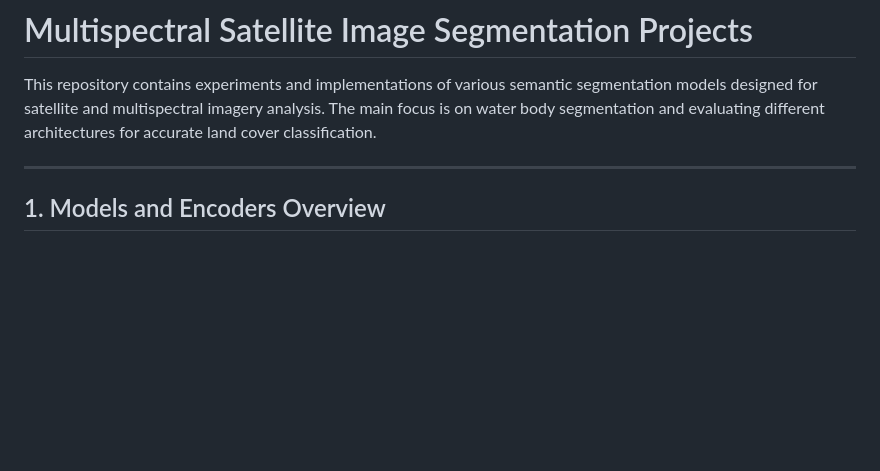
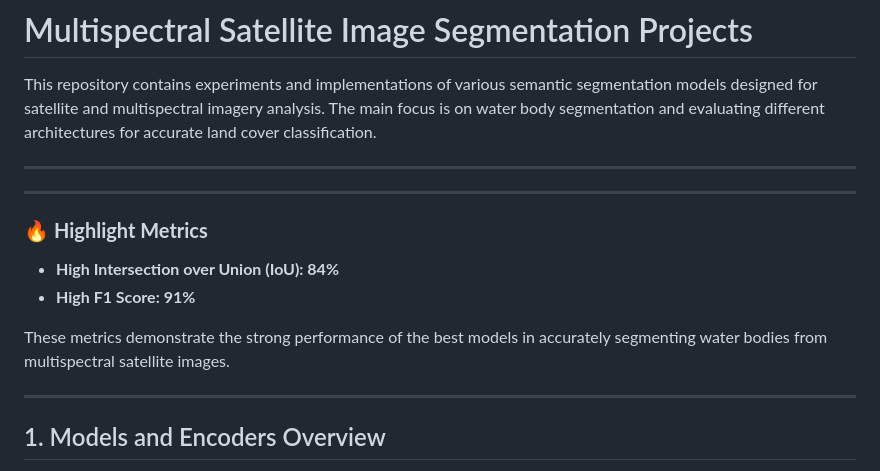
Before and after one commit to Abdullah182155/satellite-water-segmentation, a Markdown page: README.md, the part around the change. GitHub-like rendering; blank space fills up the shorter version.

```diff
--- a/README.md
+++ b/README.md
@@ -1,6 +1,17 @@
 # Multispectral Satellite Image Segmentation Projects
 
 This repository contains experiments and implementations of various semantic segmentation models designed for satellite and multispectral imagery analysis. The main focus is on water body segmentation and evaluating different architectures for accurate land cover classification.
+
+---
+
+---
+
+### 🔥 **Highlight Metrics**
+
+- **High Intersection over Union (IoU): 84%**
+- **High F1 Score: 91%**
+
+These metrics demonstrate the strong performance of the best models in accurately segmenting water bodies from multispectral satellite images.
 
 ---
 
```
